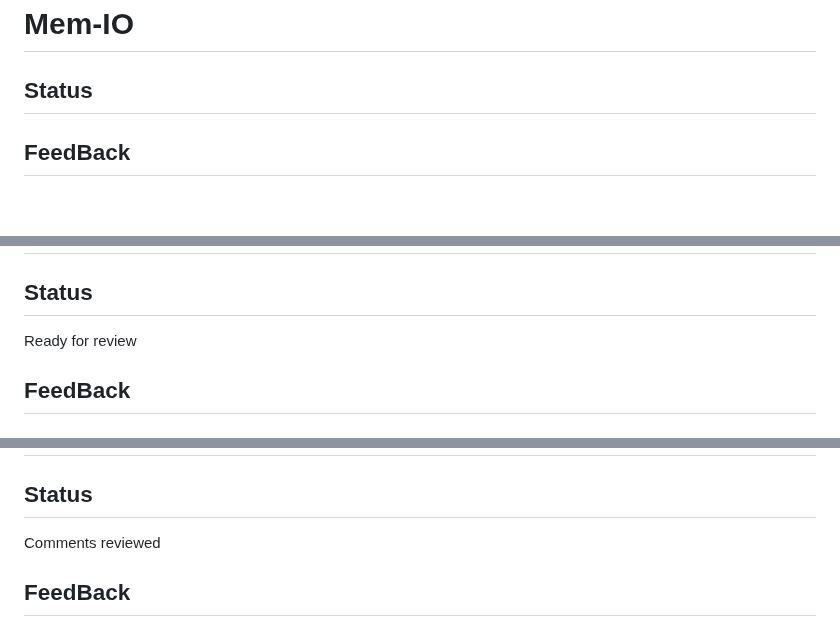
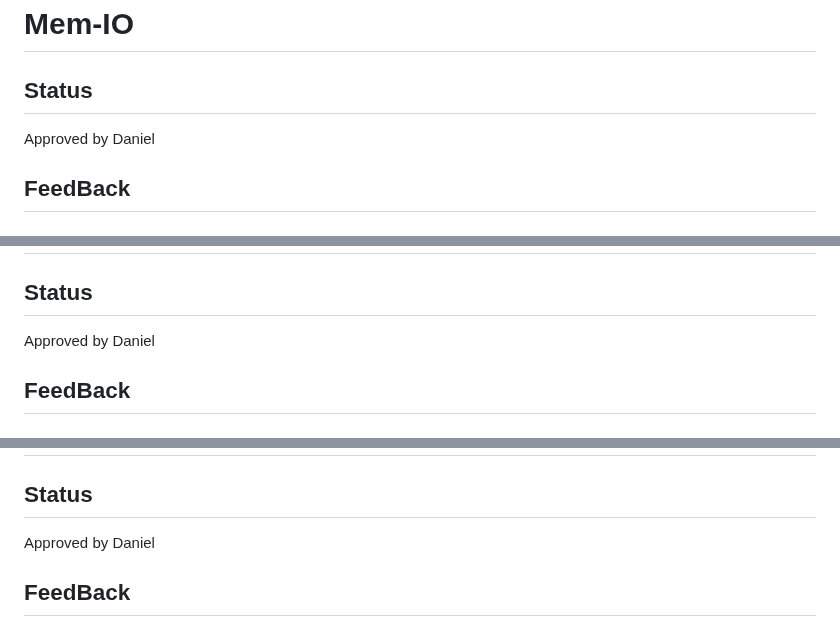
Before and after one commit to Schmorbonium/ECE-4710, a Markdown page: docs/markdown/peerReview3.md, 3 parts joined by grey strips. Drawn GitHub-style.

```diff
--- a/docs/markdown/peerReview3.md
+++ b/docs/markdown/peerReview3.md
@@ -13,6 +13,8 @@
 # Mem-IO
 ## Status
 
+Approved by Daniel
+
 ## FeedBack
 
 ## Order Prep Checklist
@@ -27,7 +29,7 @@
 # GPU
 ## Status
 
-Ready for review
+Approved by Daniel
 
 ## FeedBack
 
@@ -92,7 +94,7 @@ Please include layer 200 bmp with the default 25 tNames and 21 tPlace for the to
 # Controller
 ## Status
 
-Comments reviewed
+Approved by Daniel
 
 ## FeedBack
 
```
